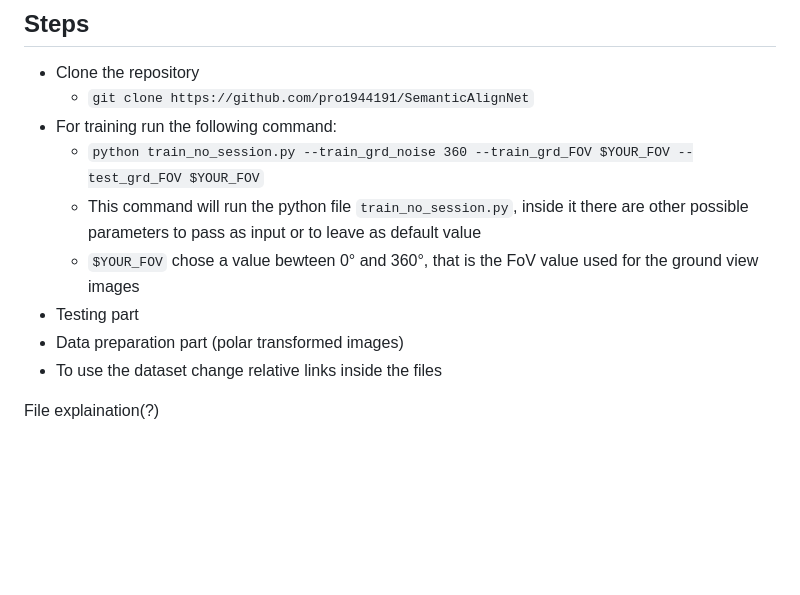
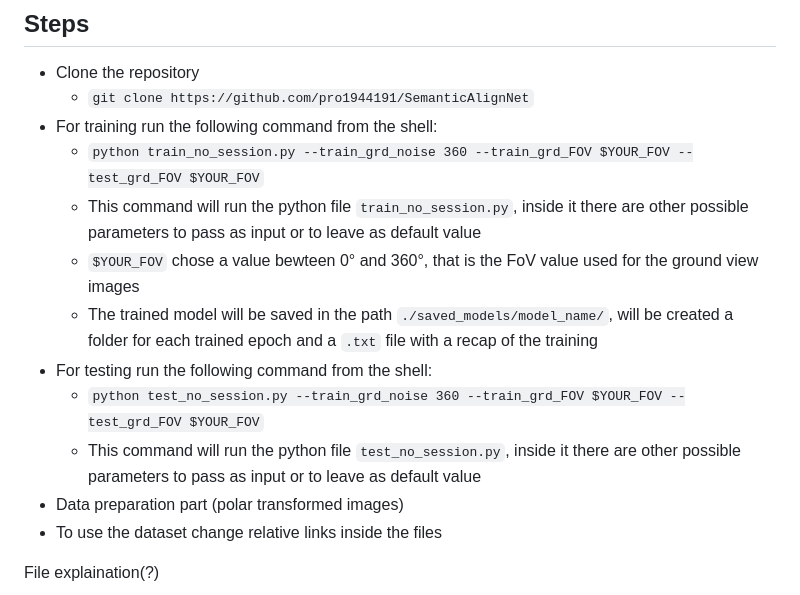
Before and after one commit to pro1944191/SemanticAlignNet, a Markdown page: README.md, the part around the change. Rendered like a GitHub page; blank space fills up the shorter version.

Commit message:
readme up

````diff
--- a/README.md
+++ b/README.md
@@ -16,11 +16,14 @@
 ## Steps
 - Clone the repository
     - ```git clone https://github.com/pro1944191/SemanticAlignNet```
-- For training run the following command:
+- For training run the following command from the shell:
     - ```python train_no_session.py --train_grd_noise 360 --train_grd_FOV $YOUR_FOV --test_grd_FOV $YOUR_FOV```
     - This command will run the python file ```train_no_session.py```, inside it there are other possible parameters to pass as input or to leave as default value
     - ```$YOUR_FOV``` chose a value bewteen 0° and 360°, that is the FoV value used for the ground view images
-- Testing part
+    - The trained model will be saved in the path ```./saved_models/model_name/```, will be created a folder for each trained epoch and a ```.txt``` file with a recap of the training
+- For testing run the following command from the shell:
+    - ```python test_no_session.py --train_grd_noise 360 --train_grd_FOV $YOUR_FOV --test_grd_FOV $YOUR_FOV```
+    - This command will run the python file ```test_no_session.py```, inside it there are other possible parameters to pass as input or to leave as default value
 - Data preparation part (polar transformed images)
 - To use the dataset change relative links inside the files
 
````
